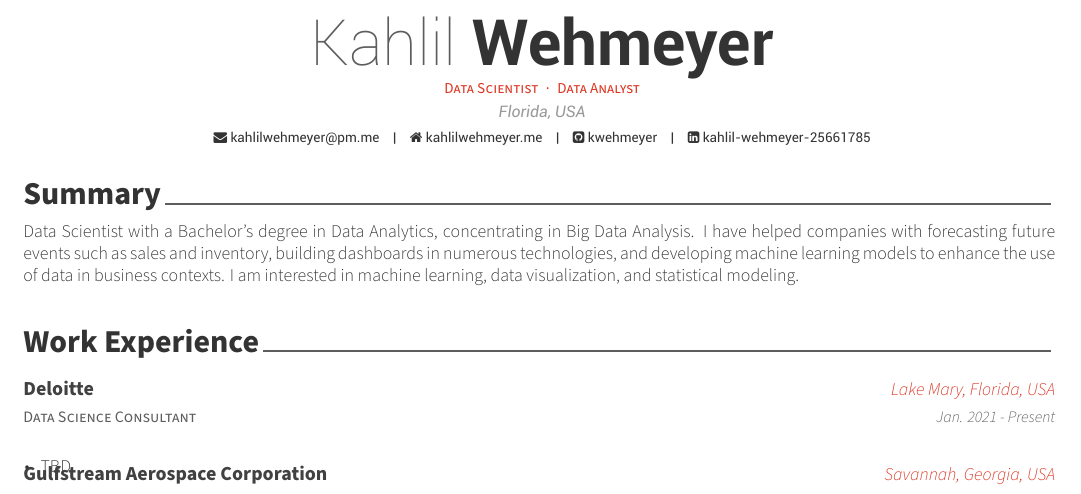
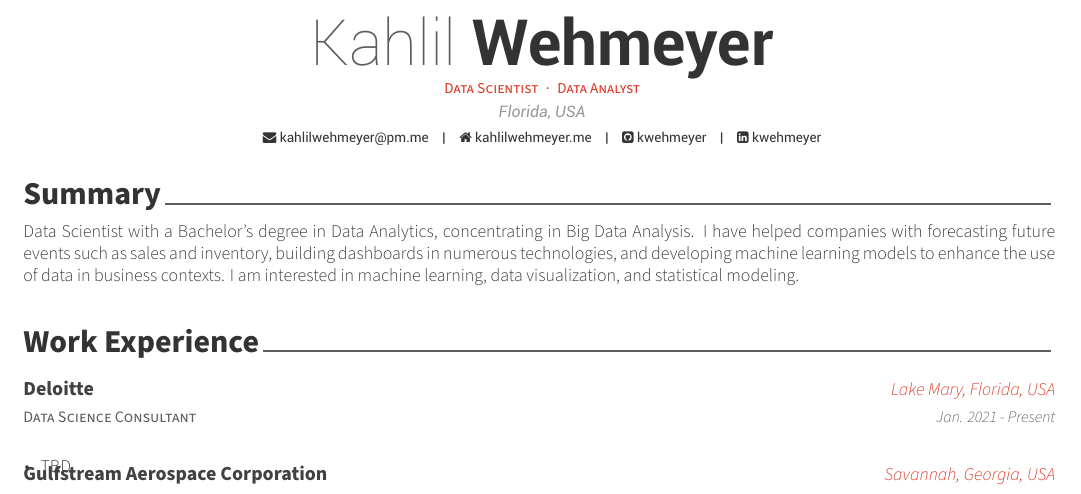
Before and after one commit to Khanzi/resume, a LaTeX CV (Resume.tex): part of the page, cut so that both start at the same text. Compiled offline with XeLaTeX.

Commit message:
updating resume Tue 19 Jan 2021 11:31:42 PM EST

```diff
--- a/Resume.tex
+++ b/Resume.tex
@@ -48,7 +48,7 @@
 \email{kahlilwehmeyer@pm.me}
 \homepage{kahlilwehmeyer.me}
 \github{kwehmeyer}
-\linkedin{kahlil-wehmeyer-25661785}
+\linkedin{kwehmeyer}
 % \gitlab{gitlab-id}
 % \stackoverflow{SO-id}{SO-name}
 % \twitter{@twit}
```
Also changed, not shown: Resume.pdf.
